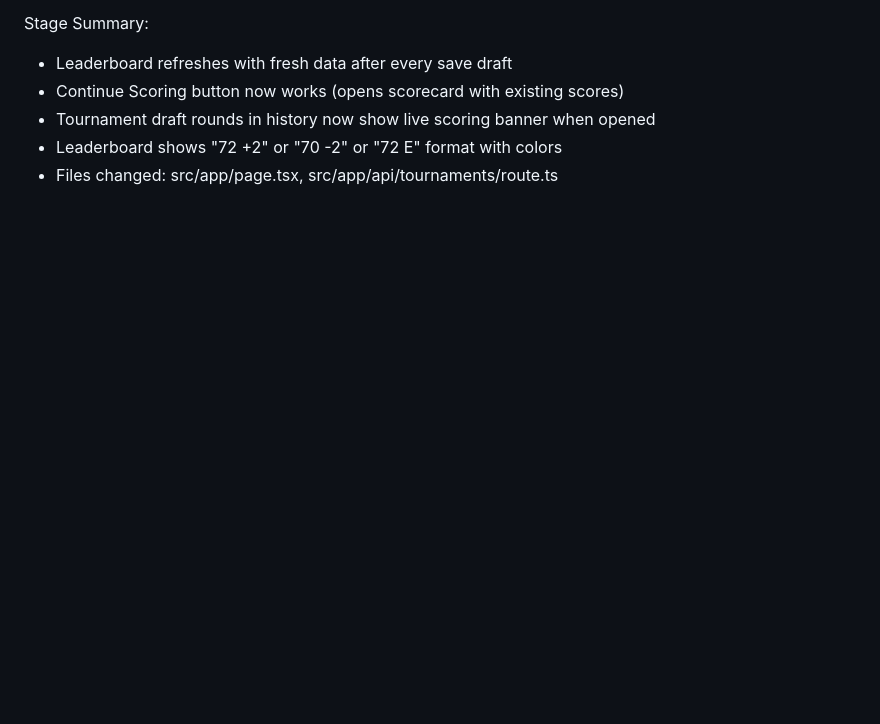
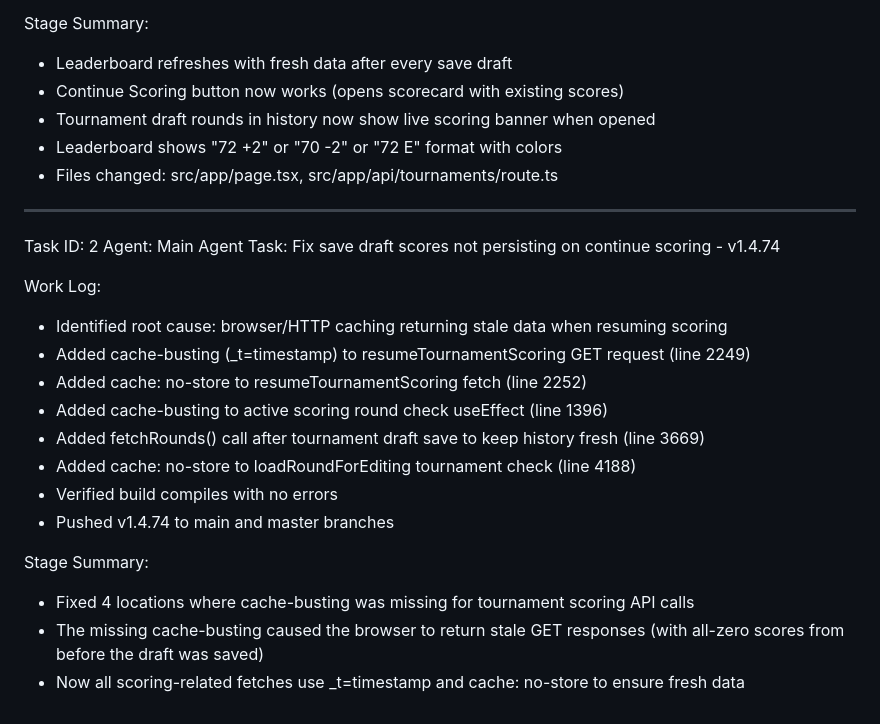
Before and after one commit to Khalid1966-lad/jazel-golf-score-card, a Markdown page: worklog.md, the part around the change. Rendered like a GitHub page; blank space fills up the shorter version.

Commit message:
eb4003fe-7aed-4f56-9a27-7ab28d97ea89

```diff
--- a/worklog.md
+++ b/worklog.md
@@ -349,3 +349,23 @@ Stage Summary:
 - Tournament draft rounds in history now show live scoring banner when opened
 - Leaderboard shows "72 +2" or "70 -2" or "72 E" format with colors
 - Files changed: src/app/page.tsx, src/app/api/tournaments/route.ts
+
+---
+Task ID: 2
+Agent: Main Agent
+Task: Fix save draft scores not persisting on continue scoring - v1.4.74
+
+Work Log:
+- Identified root cause: browser/HTTP caching returning stale data when resuming scoring
+- Added cache-busting (_t=timestamp) to resumeTournamentScoring GET request (line 2249)
+- Added cache: no-store to resumeTournamentScoring fetch (line 2252)
+- Added cache-busting to active scoring round check useEffect (line 1396)
+- Added fetchRounds() call after tournament draft save to keep history fresh (line 3669)
+- Added cache: no-store to loadRoundForEditing tournament check (line 4188)
+- Verified build compiles with no errors
+- Pushed v1.4.74 to main and master branches
+
+Stage Summary:
+- Fixed 4 locations where cache-busting was missing for tournament scoring API calls
+- The missing cache-busting caused the browser to return stale GET responses (with all-zero scores from before the draft was saved)
+- Now all scoring-related fetches use _t=timestamp and cache: no-store to ensure fresh data
```
